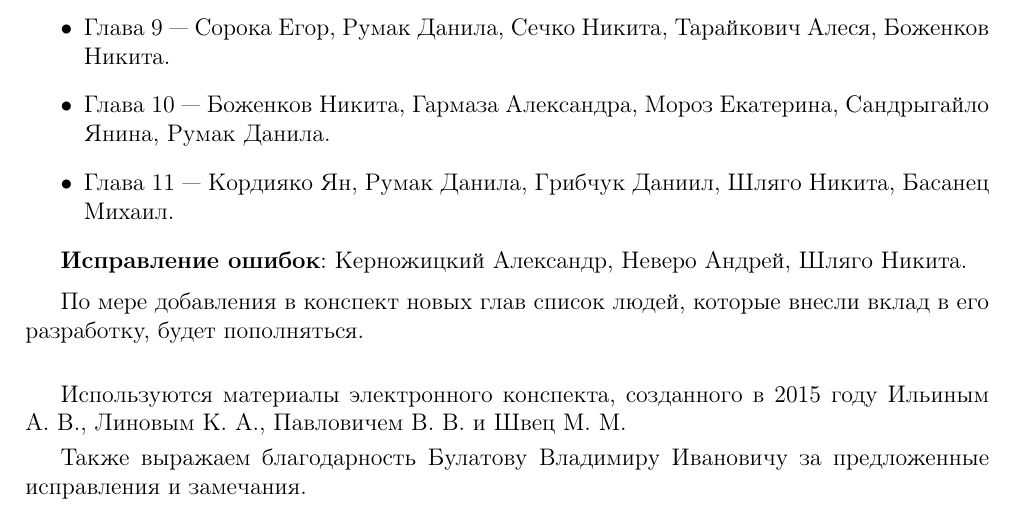
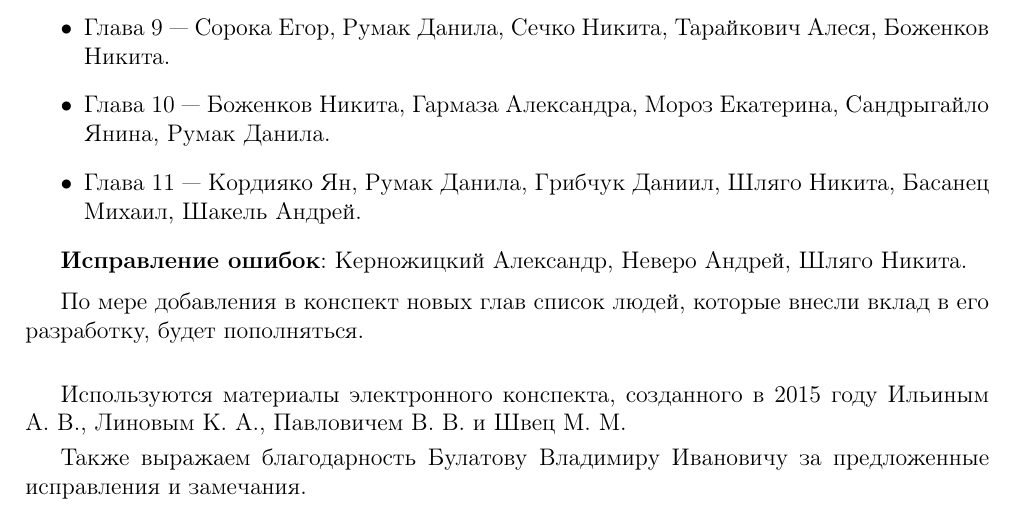
Before and after one commit to alex65536/bulatov-lectures, a LaTeX document (tex/credits.tex): part of the page, cut so that both start at the same text. Compiled offline with pdfLaTeX.

Commit message:
Update credits.tex

```diff
--- a/tex/credits.tex
+++ b/tex/credits.tex
@@ -38,7 +38,7 @@
      \item Глава $10$~--- Боженков Никита, Гармаза Александра, Мороз
      Екатерина, Сандрыгайло Янина, Румак Данила.
      \item Глава $11$~--- Кордияко Ян, Румак Данила, Грибчук Даниил, Шляго
-     Никита, Басанец Михаил.
+     Никита, Басанец Михаил, Шакель Андрей.
     \end{itemize}
 
     \textbf{Исправление ошибок}: Керножицкий Александр, Неверо
```
